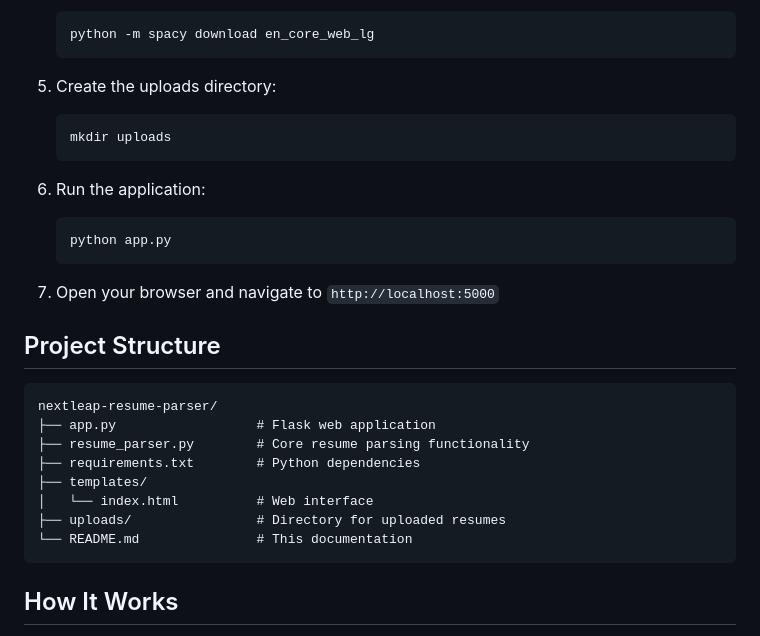
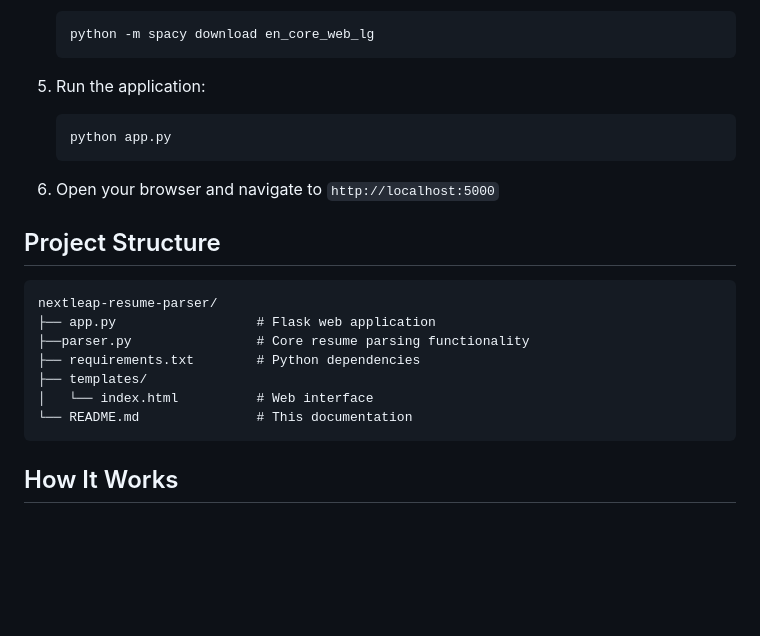
Before and after one commit to AdityaC-0605/CV-Parser, a Markdown page: README.md, the part around the change. Rendered like a GitHub page; blank space fills up the shorter version.

Commit message:
modified

````diff
--- a/README.md
+++ b/README.md
@@ -43,28 +43,22 @@ An AI-powered resume parsing tool that extracts key information from resumes for
    python -m spacy download en_core_web_lg
    ```
 
-5. Create the uploads directory:
-   ```bash
-   mkdir uploads
-   ```
-
-6. Run the application:
+5. Run the application:
    ```bash
    python app.py
    ```
 
-7. Open your browser and navigate to `http://localhost:5000`
+6. Open your browser and navigate to `http://localhost:5000`
 
 ## Project Structure
 
 ```
 nextleap-resume-parser/
 ├── app.py                  # Flask web application
-├── resume_parser.py        # Core resume parsing functionality
+├──parser.py                # Core resume parsing functionality
 ├── requirements.txt        # Python dependencies
 ├── templates/
 │   └── index.html          # Web interface
-├── uploads/                # Directory for uploaded resumes
 └── README.md               # This documentation
 ```
 
````
